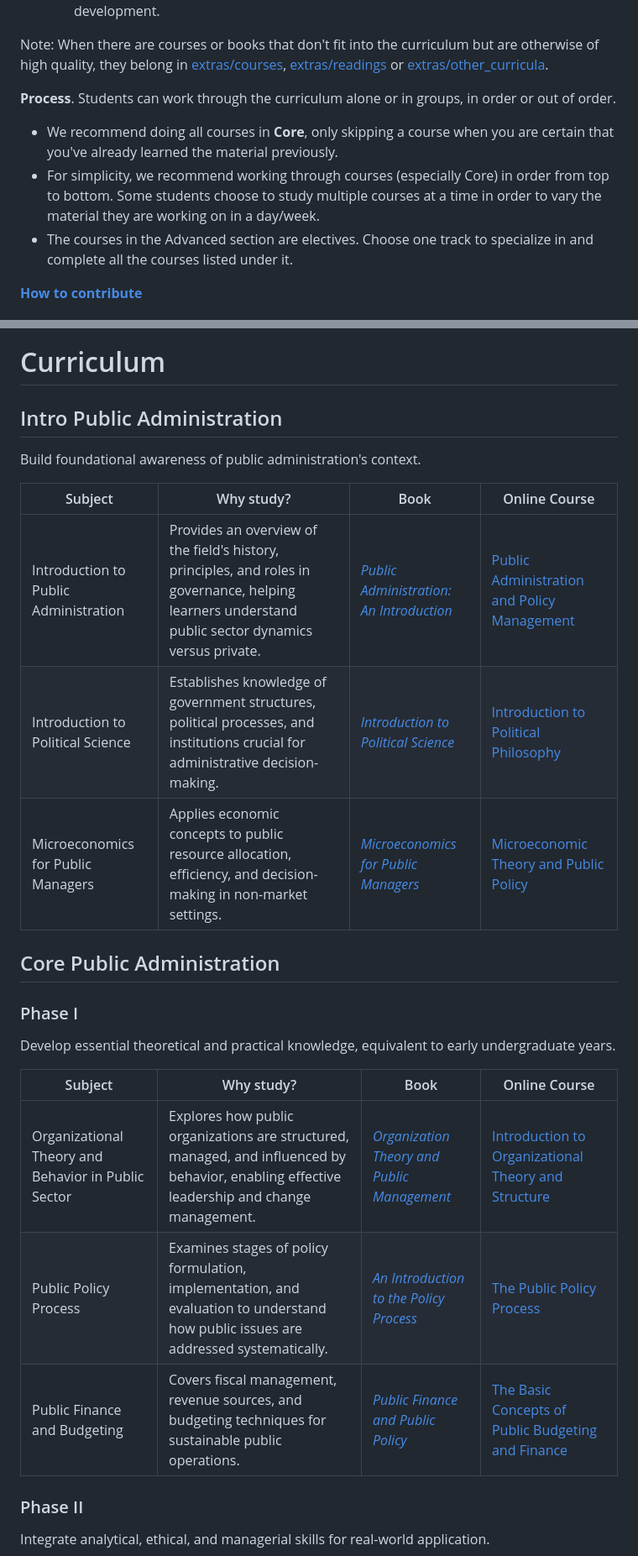
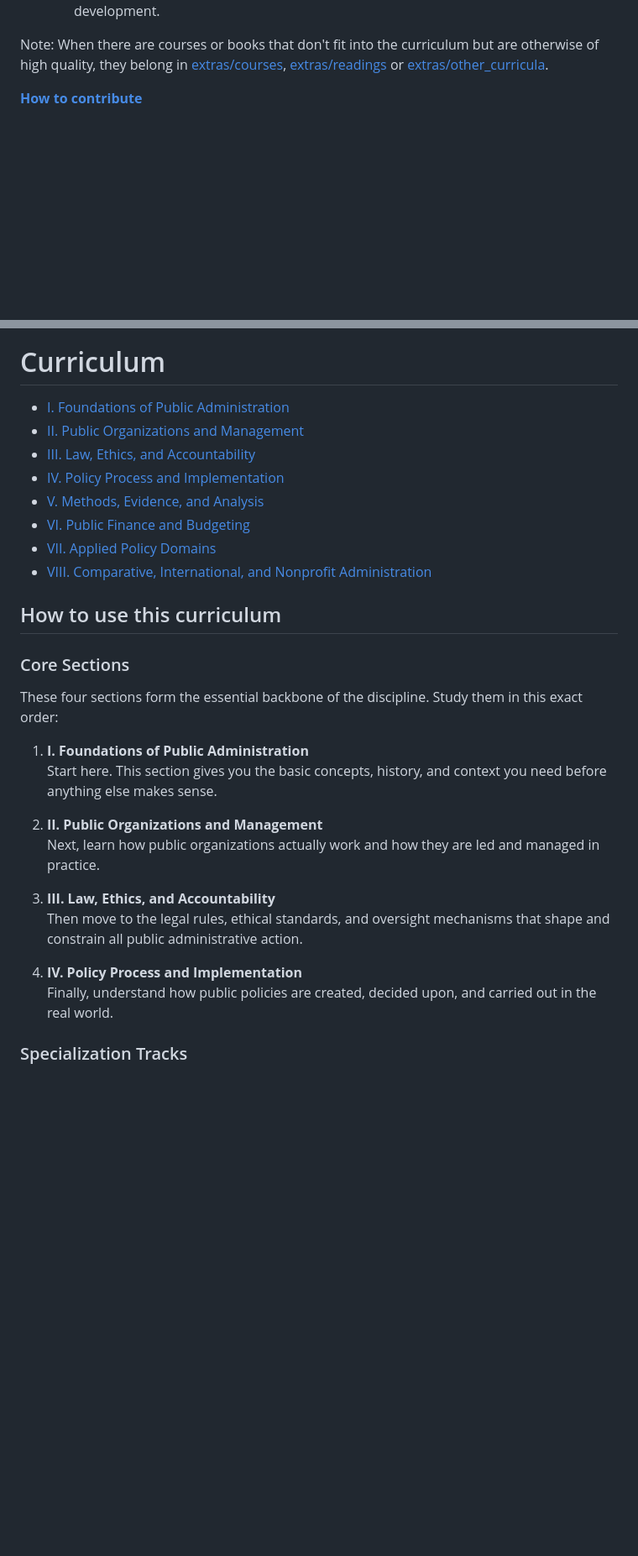
Before and after one commit to hocbigg/public-administration, a Markdown page: README.md, 2 parts joined by grey strips. Shown at 84% size. Rendered like a GitHub page; blank space fills up the shorter version.

```diff
--- a/README.md
+++ b/README.md
@@ -38,11 +38,6 @@ It emphasizes a logical progression from foundational concepts to advanced appli
 Note: When there are courses or books that don't fit into the curriculum but are otherwise of high quality,
 they belong in [extras/courses](extras/courses.md), [extras/readings](extras/readings.md) or [extras/other_curricula](extras/other_curricula.md).
 
-**Process**. Students can work through the curriculum alone or in groups, in order or out of order.
-
-- We recommend doing all courses in **Core**, only skipping a course when you are certain that you've already learned the material previously.
-- For simplicity, we recommend working through courses (especially Core) in order from top to bottom. Some students choose to study multiple courses at a time in order to vary the material they are working on in a day/week.
-- The courses in the Advanced section are electives. Choose one track to specialize in and complete all the courses listed under it.
 
 **[How to contribute](/CONTRIBUTING.html)**
 
@@ -55,29 +53,32 @@ they belong in [extras/courses](extras/courses.md), [extras/readings](extras/rea
 
 # Curriculum
 
-## Intro Public Administration
+- [I. Foundations of Public Administration](#i-foundations-of-public-administration)
+- [II. Public Organizations and Management](#ii-public-organizations-and-management)
+- [III. Law, Ethics, and Accountability](#iii-law-ethics-and-accountability)
+- [IV. Policy Process and Implementation](#iv-policy-process-and-implementation)
+- [V. Methods, Evidence, and Analysis](#v-methods-evidence-and-analysis)
+- [VI. Public Finance and Budgeting](#vi-public-finance-and-budgeting)
+- [VII. Applied Policy Domains](#vii-applied-policy-domains)
+- [VIII. Comparative, International, and Nonprofit Administration](#viii-comparative-international-and-nonprofit-administration)
 
-Build foundational awareness of public administration's context.
+## How to use this curriculum
 
-| Subject | Why study? | Book | Online Course |
-| --- | --- | --- | --- |
-| Introduction to Public Administration | Provides an overview of the field's history, principles, and roles in governance, helping learners understand public sector dynamics versus private. | [*Public Administration: An Introduction*](https://www.amazon.com/Public-Administration-Introduction-Marc-Holzer/dp/1138922587) | [Public Administration and Policy Management](https://alison.com/course/public-administration-and-policy-management) |
-| Introduction to Political Science | Establishes knowledge of government structures, political processes, and institutions crucial for administrative decision-making. | [*Introduction to Political Science*](https://openstax.org/details/books/introduction-political-science) | [Introduction to Political Philosophy](https://oyc.yale.edu/political-science/plsc-114) |
-| Microeconomics for Public Managers | Applies economic concepts to public resource allocation, efficiency, and decision-making in non-market settings. | [*Microeconomics for Public Managers*](https://www.amazon.com/Microeconomics-Public-Managers-Barry-Keating/dp/1405125446) | [Microeconomic Theory and Public Policy](https://ocw.mit.edu/courses/14-03-microeconomic-theory-and-public-policy-fall-2016/) |
+### Core Sections
 
-## Core Public Administration
+These four sections form the essential backbone of the discipline. Study them in this exact order:
 
-### Phase I
+1. **I. Foundations of Public Administration**
+   Start here. This section gives you the basic concepts, history, and context you need before anything else makes sense.
 
-Develop essential theoretical and practical knowledge, equivalent to early undergraduate years.
+2. **II. Public Organizations and Management**
+   Next, learn how public organizations actually work and how they are led and managed in practice.
 
-| Subject | Why study? | Book | Online Course |
-| --- | --- | --- | --- |
-| Organizational Theory and Behavior in Public Sector | Explores how public organizations are structured, managed, and influenced by behavior, enabling effective leadership and change management. | [*Organization Theory and Public Management*](https://www.amazon.com/Organization-Theory-Public-Management-Tompkins/dp/053417468X) | [Introduction to Organizational Theory and Structure](https://alison.com/course/introduction-to-organizational-theory-and-structure) |
-| Public Policy Process | Examines stages of policy formulation, implementation, and evaluation to understand how public issues are addressed systematically. | [*An Introduction to the Policy Process*](https://www.amazon.com/Introduction-Policy-Process-Theories-Concepts/dp/0765646625) | [The Public Policy Process](https://unu.edu/merit/course/public-policy-process) |
-| Public Finance and Budgeting | Covers fiscal management, revenue sources, and budgeting techniques for sustainable public operations. | [*Public Finance and Public Policy*](https://www.amazon.com/Public-Finance-Policy-Jonathan-Gruber/dp/1429219491) | [The Basic Concepts of Public Budgeting and Finance](https://alison.com/course/the-basic-concepts-of-public-budgeting-and-finance) |
+3. **III. Law, Ethics, and Accountability**
+   Then move to the legal rules, ethical standards, and oversight mechanisms that shape and constrain all public administrative action.
 
-### Phase II
+4. **IV. Policy Process and Implementation**
+   Finally, understand how public policies are created, decided upon, and carried out in the real world.
 
-Integrate analytical, ethical, and managerial skills for real-world application.
+### Specialization Tracks
 
```
Also changed, not shown: other parts of README.md (+70 -31 lines).
